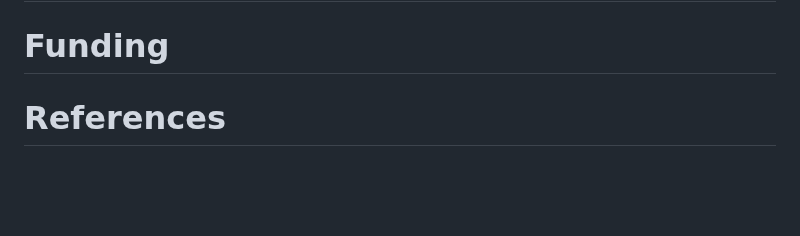
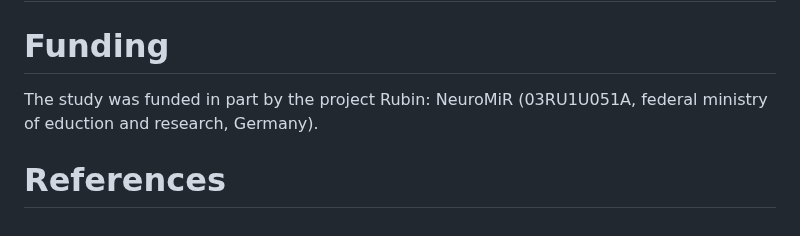
Before and after one commit to Brauckhoff/biopixR, a Markdown page: joss/paper.md, the part around the change. Drawn GitHub-style; blank space fills up the shorter version.

```diff
--- a/joss/paper.md
+++ b/joss/paper.md
@@ -181,6 +181,6 @@ capabilities to identify DNA damage, particularly in the form of foci.
 
 # Funding
 
-
+The study was funded in part by the project Rubin: NeuroMiR (03RU1U051A, federal ministry of eduction and research, Germany).
 
 # References
```
